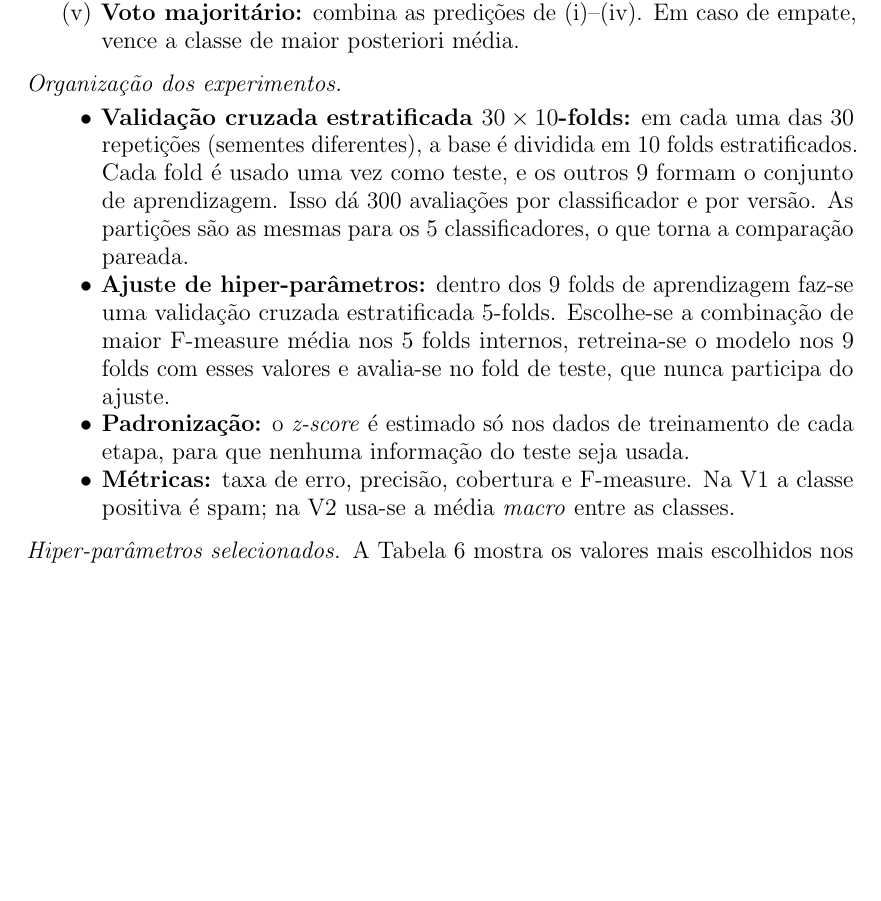
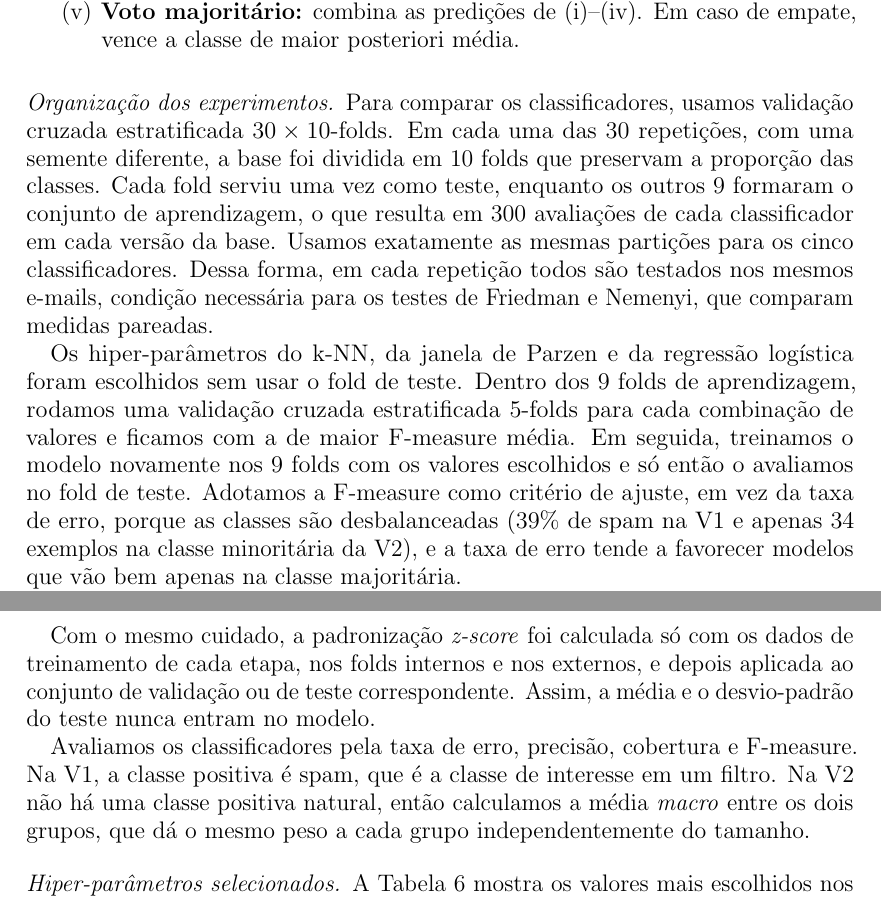
Before and after one commit to rozyelaynyyy-blip/projetoAM, a LaTeX paper (main.tex): part of page 9 of 17 before the commit and two parts of pages 9 and 10 of 17 after it, the two joined at a grey line, cut so that both start at the same text, the shorter picture padded with empty space. Compiled offline with pdfLaTeX.

Commit message:
Reescreve a organização dos experimentos da Questão 2

```diff
--- a/main.tex
+++ b/main.tex
@@ -405,21 +405,31 @@ $P(\omega_i)=n_i/n$ (máxima verossimilhança).
 \end{enumerate}
 
 \subsubsection*{Organização dos experimentos}
-\begin{itemize}
-\item \textbf{Validação cruzada estratificada $30\times10$-folds:} em cada uma das 30
-  repetições (sementes diferentes), a base é dividida em 10 folds estratificados. Cada fold é
-  usado uma vez como teste, e os outros 9 formam o conjunto de aprendizagem. Isso dá 300
-  avaliações por classificador e por versão. As partições são as mesmas para os 5
-  classificadores, o que torna a comparação pareada.
-\item \textbf{Ajuste de hiper-parâmetros:} dentro dos 9 folds de aprendizagem faz-se uma
-  validação cruzada estratificada 5-folds. Escolhe-se a combinação de maior F-measure média nos
-  5 folds internos, retreina-se o modelo nos 9 folds com esses valores e avalia-se no fold de
-  teste, que nunca participa do ajuste.
-\item \textbf{Padronização:} o \emph{z-score} é estimado só nos dados de treinamento de cada
-  etapa, para que nenhuma informação do teste seja usada.
-\item \textbf{Métricas:} taxa de erro, precisão, cobertura e F-measure. Na V1 a classe positiva
-  é spam; na V2 usa-se a média \emph{macro} entre as classes.
-\end{itemize}
+Para comparar os classificadores, usamos validação cruzada estratificada $30\times10$-folds. Em
+cada uma das 30 repetições, com uma semente diferente, a base foi dividida em 10 folds que
+preservam a proporção das classes. Cada fold serviu uma vez como teste, enquanto os outros 9
+formaram o conjunto de aprendizagem, o que resulta em 300 avaliações de cada classificador em cada
+versão da base. Usamos exatamente as mesmas partições para os cinco classificadores. Dessa forma,
+em cada repetição todos são testados nos mesmos e-mails, condição necessária para os testes de
+Friedman e Nemenyi, que comparam medidas pareadas.
+
+Os hiper-parâmetros do k-NN, da janela de Parzen e da regressão logística foram escolhidos sem
+usar o fold de teste. Dentro dos 9 folds de aprendizagem, rodamos uma validação cruzada
+estratificada 5-folds para cada combinação de valores e ficamos com a de maior F-measure média.
+Em seguida, treinamos o modelo novamente nos 9 folds com os valores escolhidos e só então o
+avaliamos no fold de teste. Adotamos a F-measure como critério de ajuste, em vez da taxa de erro,
+porque as classes são desbalanceadas (39\% de spam na V1 e apenas 34 exemplos na classe
+minoritária da V2), e a taxa de erro tende a favorecer modelos que vão bem apenas na classe
+majoritária.
+
+Com o mesmo cuidado, a padronização \emph{z-score} foi calculada só com os dados de treinamento de
+cada etapa, nos folds internos e nos externos, e depois aplicada ao conjunto de validação ou de
+teste correspondente. Assim, a média e o desvio-padrão do teste nunca entram no modelo.
+
+Avaliamos os classificadores pela taxa de erro, precisão, cobertura e F-measure. Na V1, a classe
+positiva é spam, que é a classe de interesse em um filtro. Na V2 não há uma classe positiva
+natural, então calculamos a média \emph{macro} entre os dois grupos, que dá o mesmo peso a cada
+grupo independentemente do tamanho.
 
 \subsubsection*{Hiper-parâmetros selecionados}
 A Tabela~\ref{tab:hp} mostra os valores mais escolhidos nos 300 folds externos. A
```
